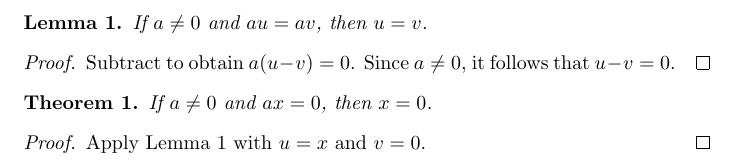
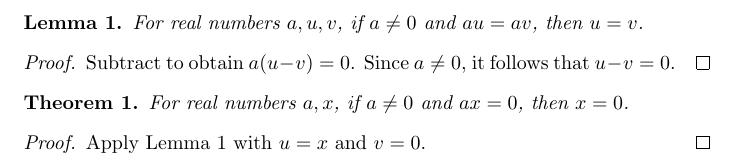
Before and after one commit to grantaj/thorn, a LaTeX thesis (eval/cases/ladder/04_scope/clean_hypothesis_used_through_dependency.tex): part of the page, cut at the place of the change. Compiled offline with pdfLaTeX.

Commit message:
Repair clean cancellation fixture domain

```diff
--- a/eval/cases/ladder/04_scope/clean_hypothesis_used_through_dependency.tex
+++ b/eval/cases/ladder/04_scope/clean_hypothesis_used_through_dependency.tex
@@ -5,14 +5,14 @@
 \begin{document}
 
 \begin{lemma}\label{lem:scope-cancel}
-If $a\ne 0$ and $au=av$, then $u=v$.
+For real numbers $a,u,v$, if $a\ne 0$ and $au=av$, then $u=v$.
 \end{lemma}
 \begin{proof}
 Subtract to obtain $a(u-v)=0$. Since $a\ne 0$, it follows that $u-v=0$.
 \end{proof}
 
 \begin{theorem}\label{thm:scope-clean-dependency}
-If $a\ne 0$ and $ax=0$, then $x=0$.
+For real numbers $a,x$, if $a\ne 0$ and $ax=0$, then $x=0$.
 \end{theorem}
 \begin{proof}
 Apply Lemma~\ref{lem:scope-cancel} with $u=x$ and $v=0$.
```
